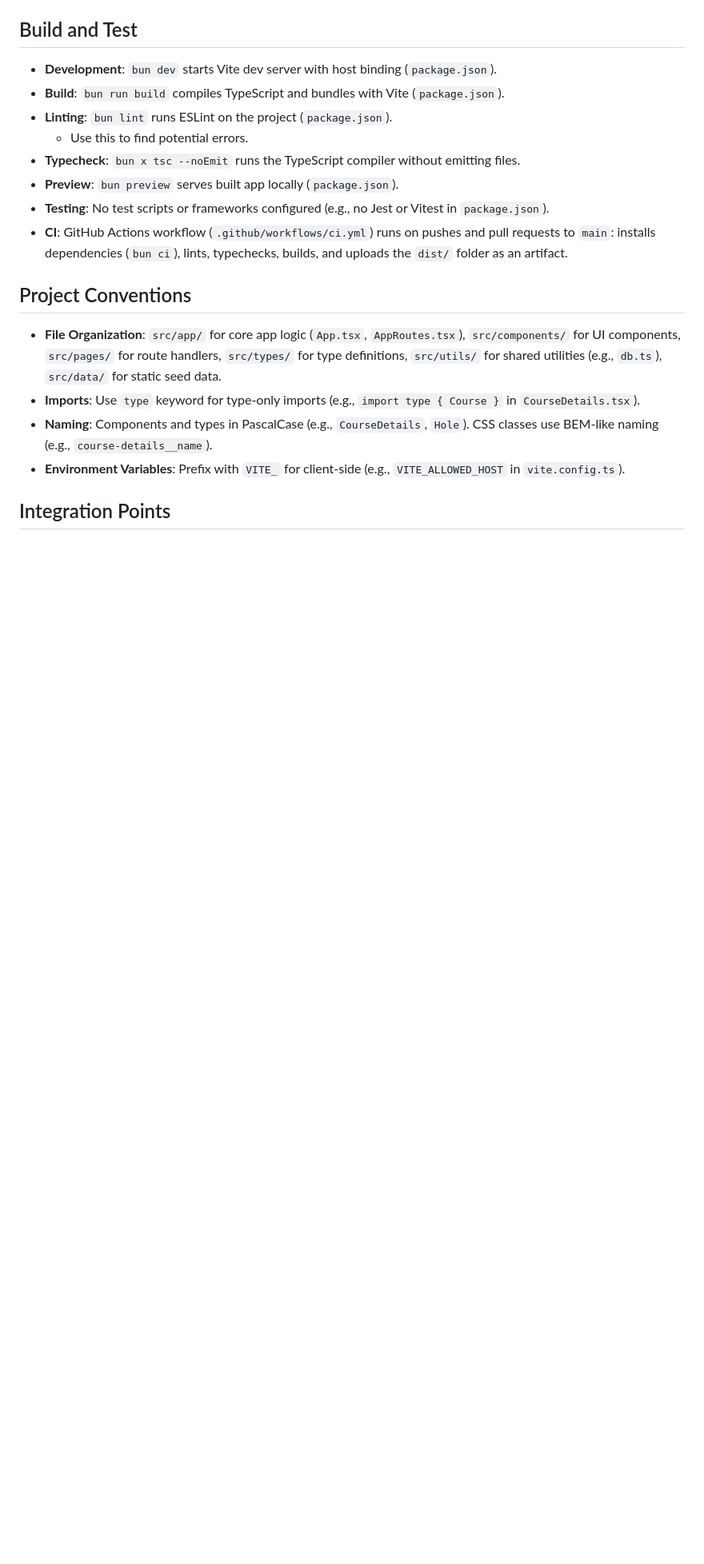
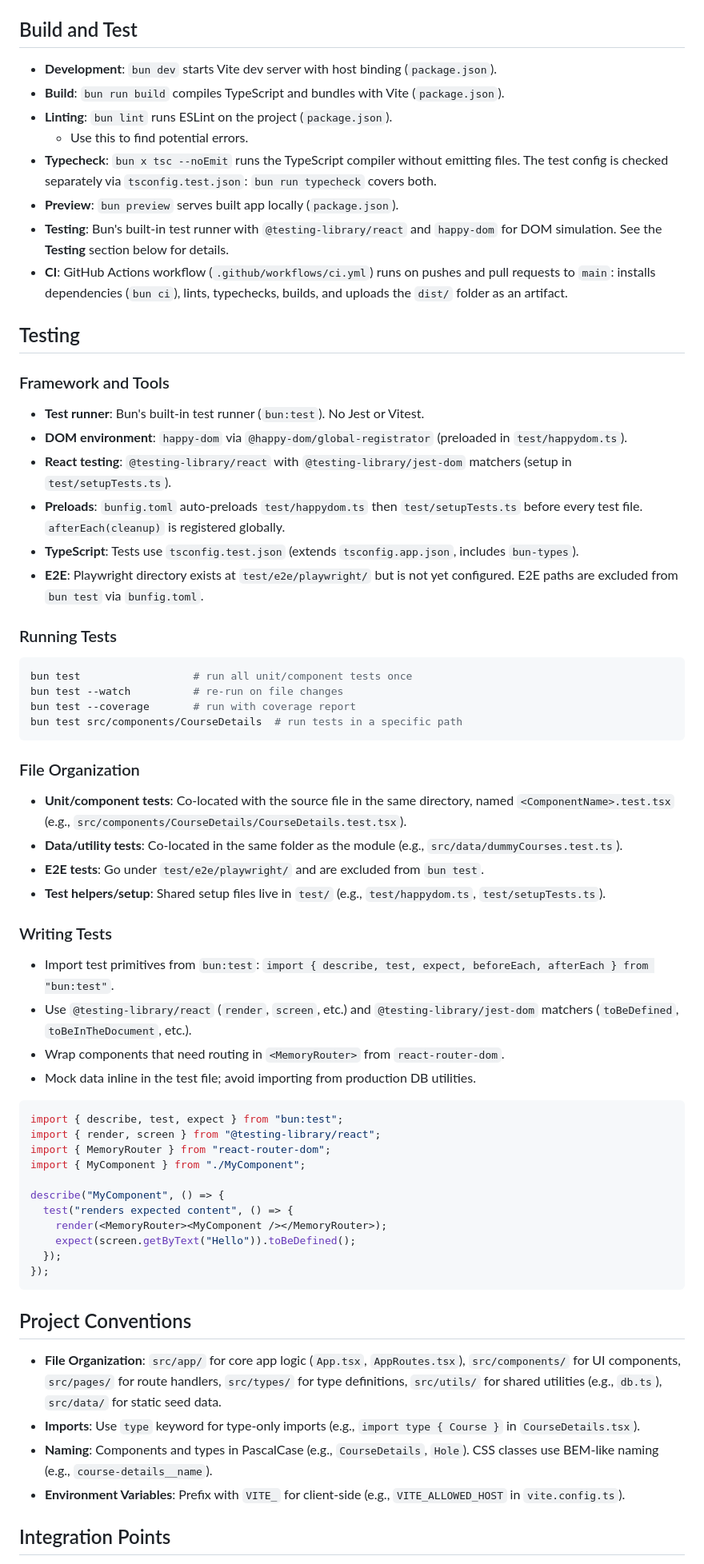
Before and after one commit to hjkuja/fribascore, a Markdown page: .github/copilot-instructions.md, the part around the change. Shown at 80% size. Rendered like a GitHub page; blank space fills up the shorter version.

Commit message:
Update testing instructions

````diff
--- a/.github/copilot-instructions.md
+++ b/.github/copilot-instructions.md
@@ -37,10 +37,58 @@
 - **Build**: `bun run build` compiles TypeScript and bundles with Vite (`package.json`).
 - **Linting**: `bun lint` runs ESLint on the project (`package.json`).
   - Use this to find potential errors.
-- **Typecheck**: `bun x tsc --noEmit` runs the TypeScript compiler without emitting files.
+- **Typecheck**: `bun x tsc --noEmit` runs the TypeScript compiler without emitting files. The test config is checked separately via `tsconfig.test.json`: `bun run typecheck` covers both.
 - **Preview**: `bun preview` serves built app locally (`package.json`).
-- **Testing**: No test scripts or frameworks configured (e.g., no Jest or Vitest in `package.json`).
+- **Testing**: Bun's built-in test runner with `@testing-library/react` and `happy-dom` for DOM simulation. See the **Testing** section below for details.
 - **CI**: GitHub Actions workflow (`.github/workflows/ci.yml`) runs on pushes and pull requests to `main`: installs dependencies (`bun ci`), lints, typechecks, builds, and uploads the `dist/` folder as an artifact.
+
+## Testing
+
+### Framework and Tools
+
+- **Test runner**: Bun's built-in test runner (`bun:test`). No Jest or Vitest.
+- **DOM environment**: `happy-dom` via `@happy-dom/global-registrator` (preloaded in `test/happydom.ts`).
+- **React testing**: `@testing-library/react` with `@testing-library/jest-dom` matchers (setup in `test/setupTests.ts`).
+- **Preloads**: `bunfig.toml` auto-preloads `test/happydom.ts` then `test/setupTests.ts` before every test file. `afterEach(cleanup)` is registered globally.
+- **TypeScript**: Tests use `tsconfig.test.json` (extends `tsconfig.app.json`, includes `bun-types`).
+- **E2E**: Playwright directory exists at `test/e2e/playwright/` but is not yet configured. E2E paths are excluded from `bun test` via `bunfig.toml`.
+
+### Running Tests
+
+```bash
+bun test                  # run all unit/component tests once
+bun test --watch          # re-run on file changes
+bun test --coverage       # run with coverage report
+bun test src/components/CourseDetails  # run tests in a specific path
+```
+
+### File Organization
+
+- **Unit/component tests**: Co-located with the source file in the same directory, named `<ComponentName>.test.tsx` (e.g., `src/components/CourseDetails/CourseDetails.test.tsx`).
+- **Data/utility tests**: Co-located in the same folder as the module (e.g., `src/data/dummyCourses.test.ts`).
+- **E2E tests**: Go under `test/e2e/playwright/` and are excluded from `bun test`.
+- **Test helpers/setup**: Shared setup files live in `test/` (e.g., `test/happydom.ts`, `test/setupTests.ts`).
+
+### Writing Tests
+
+- Import test primitives from `bun:test`: `import { describe, test, expect, beforeEach, afterEach } from "bun:test"`.
+- Use `@testing-library/react` (`render`, `screen`, etc.) and `@testing-library/jest-dom` matchers (`toBeDefined`, `toBeInTheDocument`, etc.).
+- Wrap components that need routing in `<MemoryRouter>` from `react-router-dom`.
+- Mock data inline in the test file; avoid importing from production DB utilities.
+
+```tsx
+import { describe, test, expect } from "bun:test";
+import { render, screen } from "@testing-library/react";
+import { MemoryRouter } from "react-router-dom";
+import { MyComponent } from "./MyComponent";
+
+describe("MyComponent", () => {
+  test("renders expected content", () => {
+    render(<MemoryRouter><MyComponent /></MemoryRouter>);
+    expect(screen.getByText("Hello")).toBeDefined();
+  });
+});
+```
 
 ## Project Conventions
 
````
